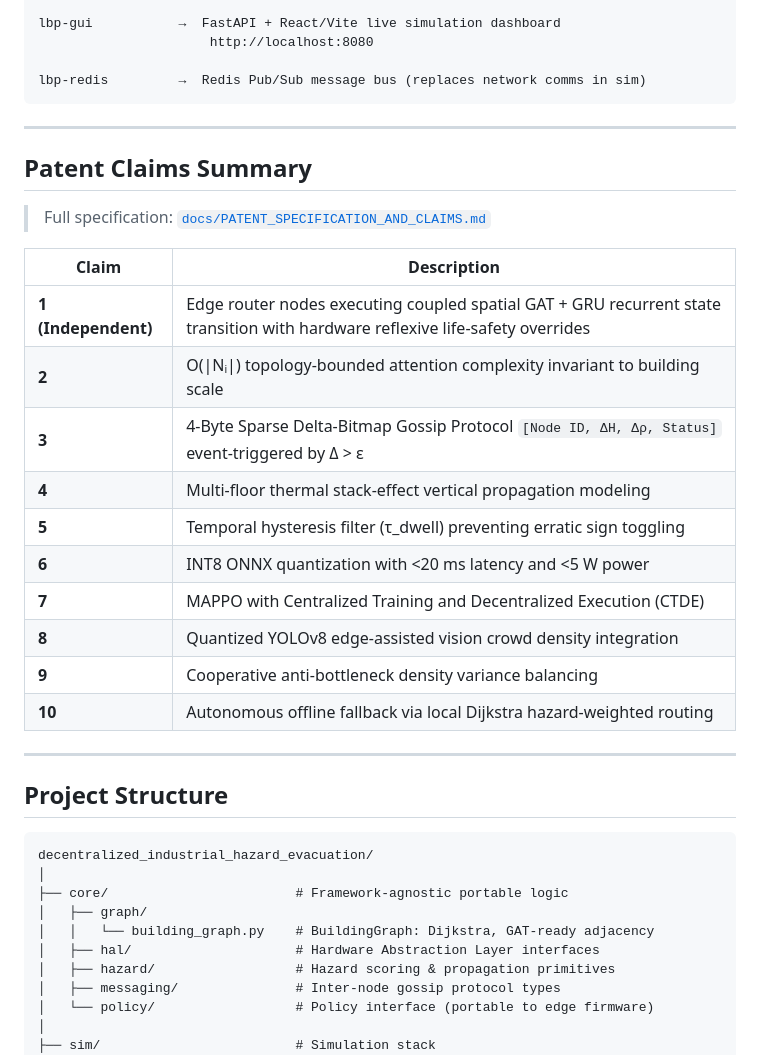
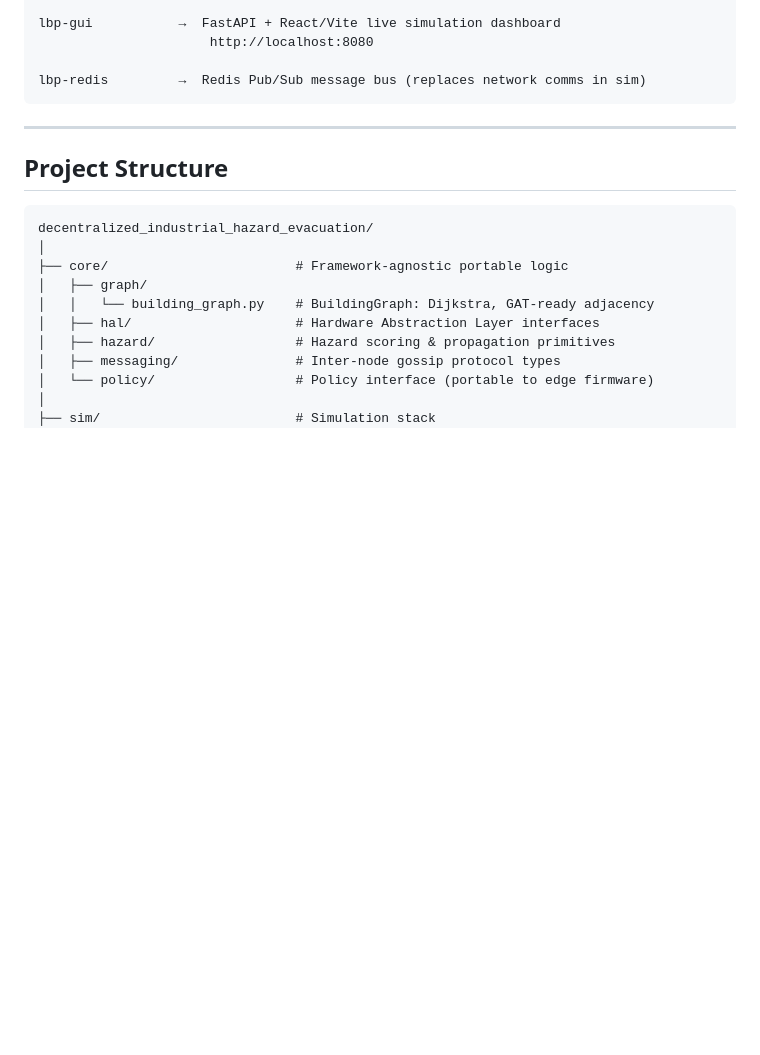
Before and after one commit to kitretsu2809/decentralized_industrial_hazard_evacuation, a Markdown page: README.md, the part around the change. Rendered like a GitHub page; blank space fills up the shorter version.

Commit message:
Remove Patent Claims Summary from README
Removed the Patent Claims Summary section from the README.

````diff
--- a/README.md
+++ b/README.md
@@ -129,25 +129,6 @@ lbp-gui           →  FastAPI + React/Vite live simulation dashboard
 
 lbp-redis         →  Redis Pub/Sub message bus (replaces network comms in sim)
 ```
-
----
-
-## Patent Claims Summary
-
-> Full specification: [`docs/PATENT_SPECIFICATION_AND_CLAIMS.md`](docs/PATENT_SPECIFICATION_AND_CLAIMS.md)
-
-| Claim | Description |
-|---|---|
-| **1 (Independent)** | Edge router nodes executing coupled spatial GAT + GRU recurrent state transition with hardware reflexive life-safety overrides |
-| **2** | O(\|Nᵢ\|) topology-bounded attention complexity invariant to building scale |
-| **3** | 4-Byte Sparse Delta-Bitmap Gossip Protocol `[Node ID, ΔH, Δρ, Status]` event-triggered by Δ > ε |
-| **4** | Multi-floor thermal stack-effect vertical propagation modeling |
-| **5** | Temporal hysteresis filter (τ_dwell) preventing erratic sign toggling |
-| **6** | INT8 ONNX quantization with <20 ms latency and <5 W power |
-| **7** | MAPPO with Centralized Training and Decentralized Execution (CTDE) |
-| **8** | Quantized YOLOv8 edge-assisted vision crowd density integration |
-| **9** | Cooperative anti-bottleneck density variance balancing |
-| **10** | Autonomous offline fallback via local Dijkstra hazard-weighted routing |
 
 ---
 
````
